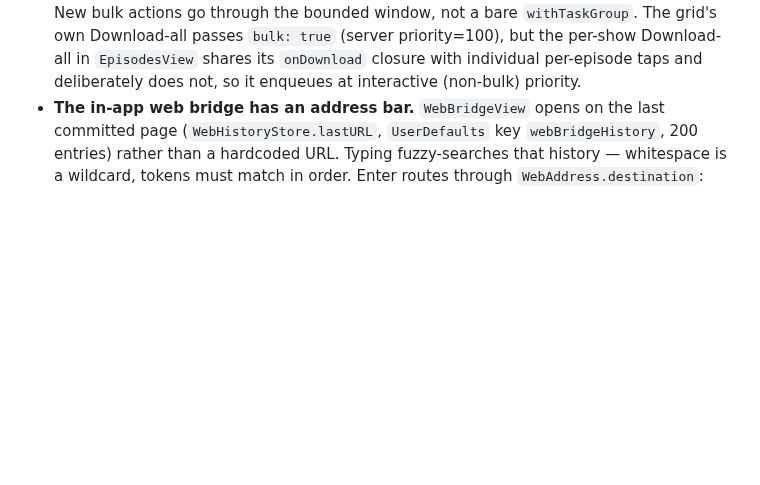
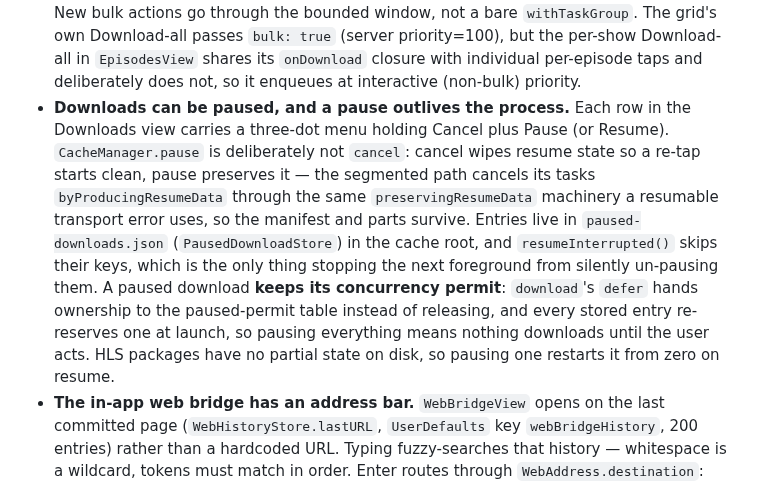
Before and after one commit to grillermo/patatatube, a Markdown page: CLAUDE.md, the part around the change. Rendered like a GitHub page; blank space fills up the shorter version.

Commit message:
docs: describe pausable downloads

```diff
--- a/CLAUDE.md
+++ b/CLAUDE.md
@@ -246,6 +246,20 @@ Write endpoints call `_check_token`: `Authorization: Bearer <UPLOAD_TOKEN>` comp
   Download-all in `EpisodesView` shares its `onDownload` closure with
   individual per-episode taps and deliberately does not, so it enqueues at
   interactive (non-bulk) priority.
+- **Downloads can be paused, and a pause outlives the process.** Each row in
+  the Downloads view carries a three-dot menu holding Cancel plus Pause (or
+  Resume). `CacheManager.pause` is deliberately not `cancel`: cancel wipes
+  resume state so a re-tap starts clean, pause preserves it — the segmented
+  path cancels its tasks `byProducingResumeData` through the same
+  `preservingResumeData` machinery a resumable transport error uses, so the
+  manifest and parts survive. Entries live in `paused-downloads.json`
+  (`PausedDownloadStore`) in the cache root, and `resumeInterrupted()` skips
+  their keys, which is the only thing stopping the next foreground from
+  silently un-pausing them. A paused download **keeps its concurrency permit**:
+  `download`'s `defer` hands ownership to the paused-permit table instead of
+  releasing, and every stored entry re-reserves one at launch, so pausing
+  everything means nothing downloads until the user acts. HLS packages have no
+  partial state on disk, so pausing one restarts it from zero on resume.
 - **The in-app web bridge has an address bar.** `WebBridgeView` opens on the
   last committed page (`WebHistoryStore.lastURL`, `UserDefaults` key
   `webBridgeHistory`, 200 entries) rather than a hardcoded URL. Typing
```
